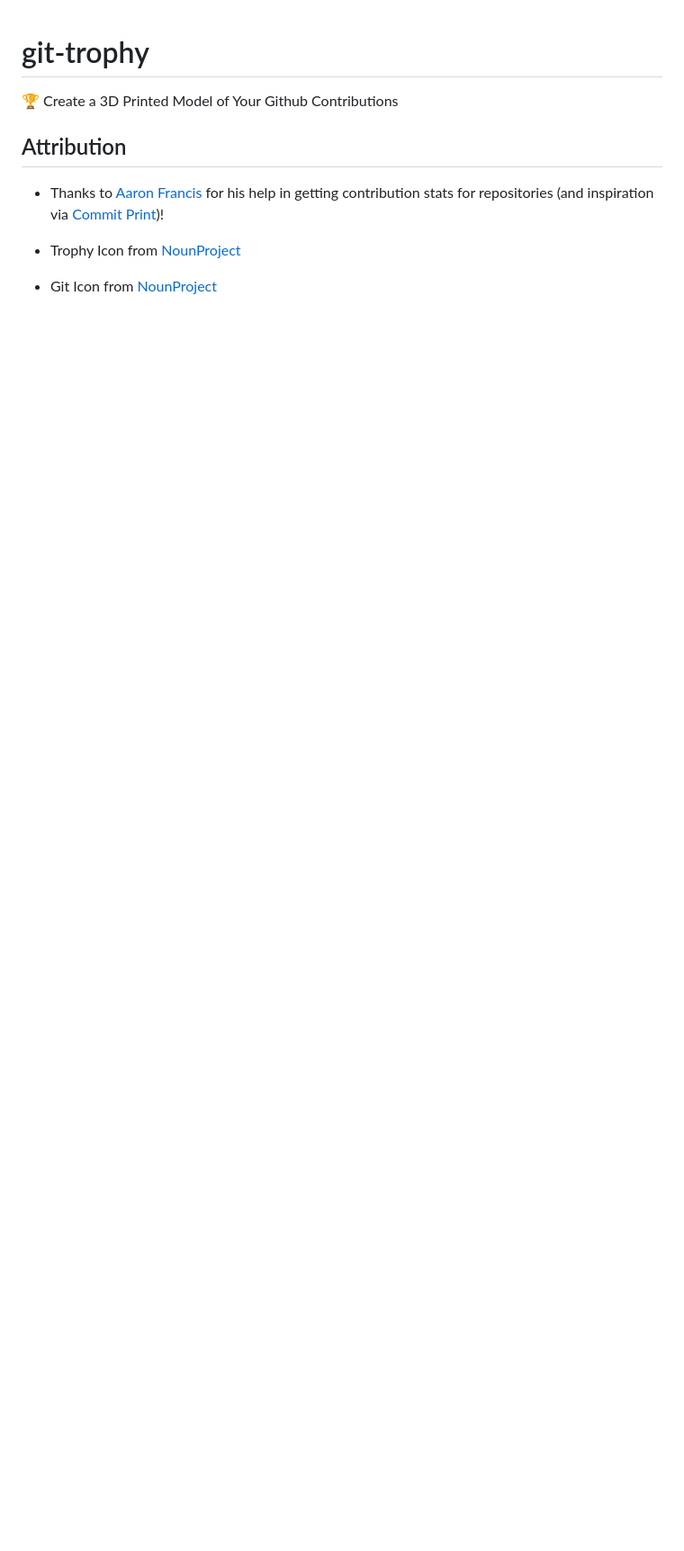
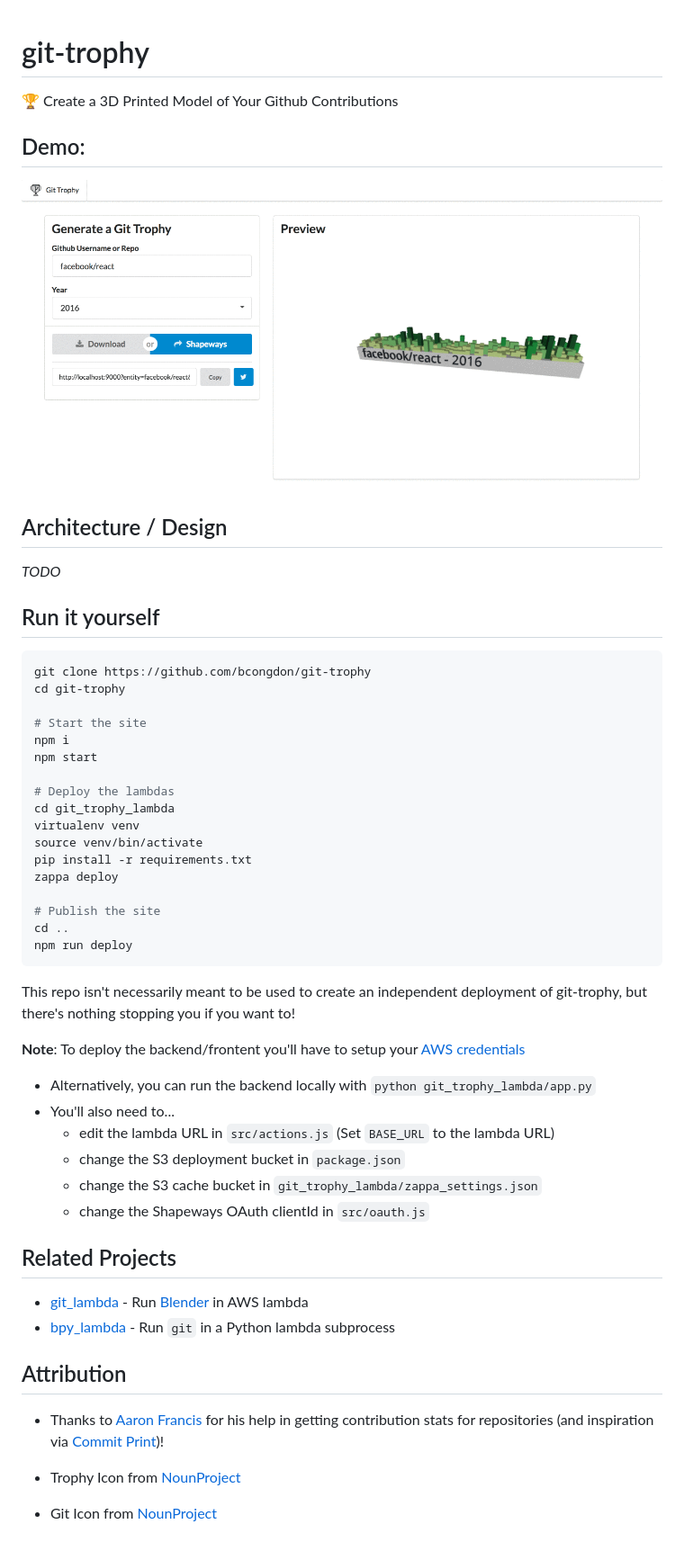
Before and after one commit to bcongdon/git-trophy, a Markdown page: README.md, the part around the change. Shown: that part at 90% size. Drawn GitHub-style; pictures changed too: assets/demo.gif (added); blank space fills up the shorter version.

````diff
--- a/README.md
+++ b/README.md
@@ -1,6 +1,50 @@
 # git-trophy
 
 🏆 Create a 3D Printed Model of Your Github Contributions
+
+## Demo:
+
+[![demo](assets/demo.gif)](https://gittrophy.com)
+
+## Architecture / Design
+_TODO_
+
+## Run it yourself
+
+```bash
+git clone https://github.com/bcongdon/git-trophy
+cd git-trophy
+
+# Start the site
+npm i
+npm start
+
+# Deploy the lambdas
+cd git_trophy_lambda
+virtualenv venv
+source venv/bin/activate
+pip install -r requirements.txt
+zappa deploy
+
+# Publish the site
+cd ..
+npm run deploy
+```
+
+This repo isn't necessarily meant to be used to create an independent deployment of git-trophy, but there's nothing stopping you if you want to!
+
+**Note**: To deploy the backend/frontent you'll have to setup your [AWS credentials](https://aws.amazon.com/blogs/security/a-new-and-standardized-way-to-manage-credentials-in-the-aws-sdks/)
+
+* Alternatively, you can run the backend locally with `python git_trophy_lambda/app.py`
+* You'll also need to...
+    * edit the lambda URL in `src/actions.js` (Set `BASE_URL` to the lambda URL)
+    * change the S3 deployment bucket in `package.json`
+    * change the S3 cache bucket in `git_trophy_lambda/zappa_settings.json`
+    * change the Shapeways OAuth clientId in `src/oauth.js`
+
+## Related Projects
+* [git_lambda](https://github.com/bcongdon/git_lambda) - Run [Blender](https://www.blender.org/) in AWS lambda
+* [bpy_lambda](https://github.com/bcongdon/bpy_lambda) - Run `git` in a Python lambda subprocess
 
 ## Attribution
 
````
Also changed, not shown: 3 other files.
